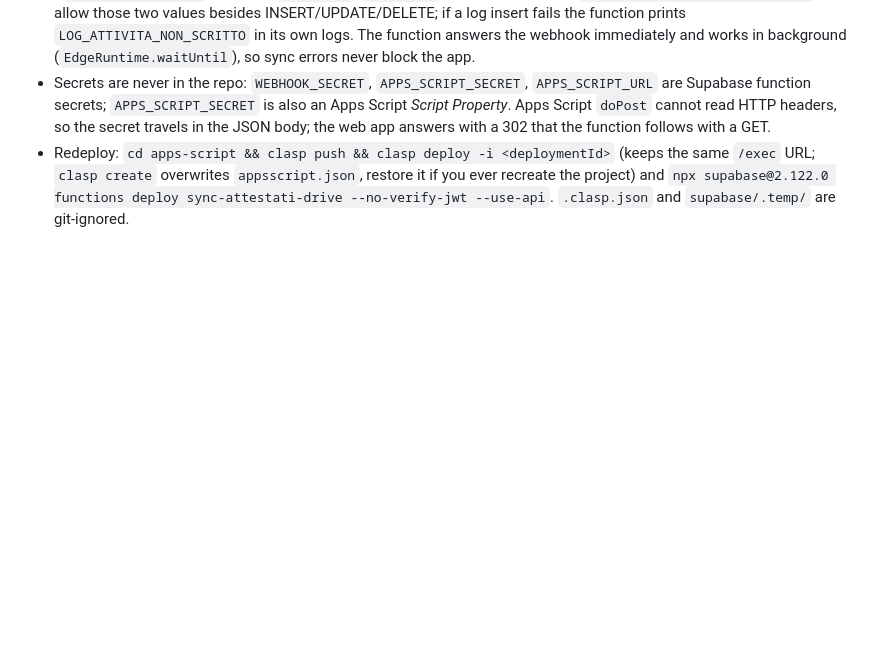
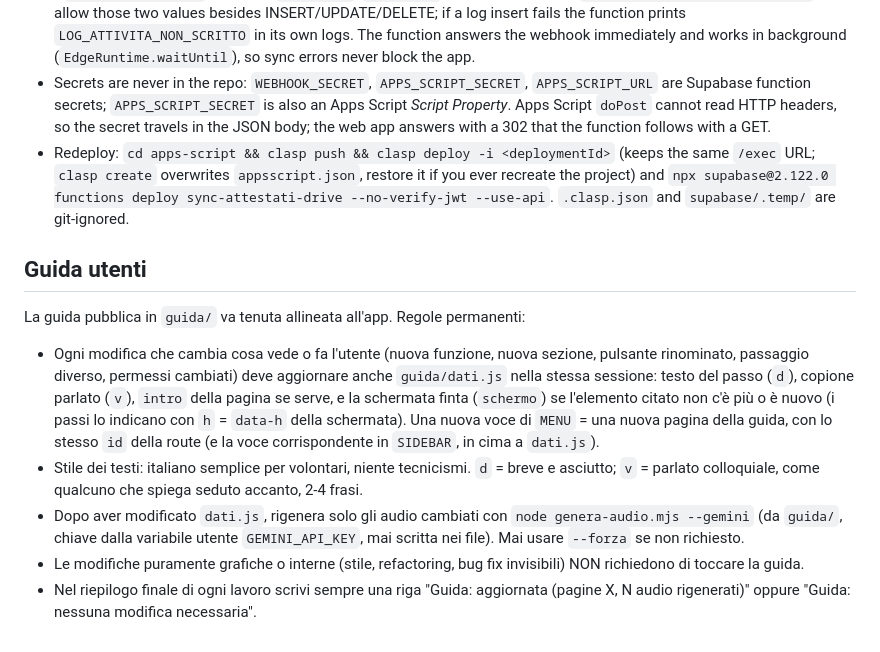
Before and after one commit to logistica-sketch/polologistico-vercelli, a Markdown page: CLAUDE.md, the part around the change. GitHub-like rendering; blank space fills up the shorter version.

Commit message:
CLAUDE.md: regole di aggiornamento guida utenti
Co-Authored-By: Claude Opus 5.5 <noreply@anthropic.com>

```diff
--- a/CLAUDE.md
+++ b/CLAUDE.md
@@ -85,3 +85,13 @@ Attestati (`documenti_volontario` with `tipo = 'attestato'`) are mirrored to Goo
 - Every outcome is written to `log_attivita` (`utente_email = 'sync-attestati-drive'`, `operazione` `SYNC_DRIVE_OK` / `SYNC_DRIVE_ERRORE`, details in `dati_dopo`, `record_id` is text). The CHECK `log_attivita_operazione_check` must allow those two values besides INSERT/UPDATE/DELETE; if a log insert fails the function prints `LOG_ATTIVITA_NON_SCRITTO` in its own logs. The function answers the webhook immediately and works in background (`EdgeRuntime.waitUntil`), so sync errors never block the app.
 - Secrets are never in the repo: `WEBHOOK_SECRET`, `APPS_SCRIPT_SECRET`, `APPS_SCRIPT_URL` are Supabase function secrets; `APPS_SCRIPT_SECRET` is also an Apps Script *Script Property*. Apps Script `doPost` cannot read HTTP headers, so the secret travels in the JSON body; the web app answers with a 302 that the function follows with a GET.
 - Redeploy: `cd apps-script && clasp push && clasp deploy -i <deploymentId>` (keeps the same `/exec` URL; `clasp create` overwrites `appsscript.json`, restore it if you ever recreate the project) and `npx supabase@2.122.0 functions deploy sync-attestati-drive --no-verify-jwt --use-api`. `.clasp.json` and `supabase/.temp/` are git-ignored.
+
+## Guida utenti
+
+La guida pubblica in `guida/` va tenuta allineata all'app. Regole permanenti:
+
+- Ogni modifica che cambia cosa vede o fa l'utente (nuova funzione, nuova sezione, pulsante rinominato, passaggio diverso, permessi cambiati) deve aggiornare anche `guida/dati.js` nella stessa sessione: testo del passo (`d`), copione parlato (`v`), `intro` della pagina se serve, e la schermata finta (`schermo`) se l'elemento citato non c'è più o è nuovo (i passi lo indicano con `h` = `data-h` della schermata). Una nuova voce di `MENU` = una nuova pagina della guida, con lo stesso `id` della route (e la voce corrispondente in `SIDEBAR`, in cima a `dati.js`).
+- Stile dei testi: italiano semplice per volontari, niente tecnicismi. `d` = breve e asciutto; `v` = parlato colloquiale, come qualcuno che spiega seduto accanto, 2-4 frasi.
+- Dopo aver modificato `dati.js`, rigenera solo gli audio cambiati con `node genera-audio.mjs --gemini` (da `guida/`, chiave dalla variabile utente `GEMINI_API_KEY`, mai scritta nei file). Mai usare `--forza` se non richiesto.
+- Le modifiche puramente grafiche o interne (stile, refactoring, bug fix invisibili) NON richiedono di toccare la guida.
+- Nel riepilogo finale di ogni lavoro scrivi sempre una riga "Guida: aggiornata (pagine X, N audio rigenerati)" oppure "Guida: nessuna modifica necessaria".
```
